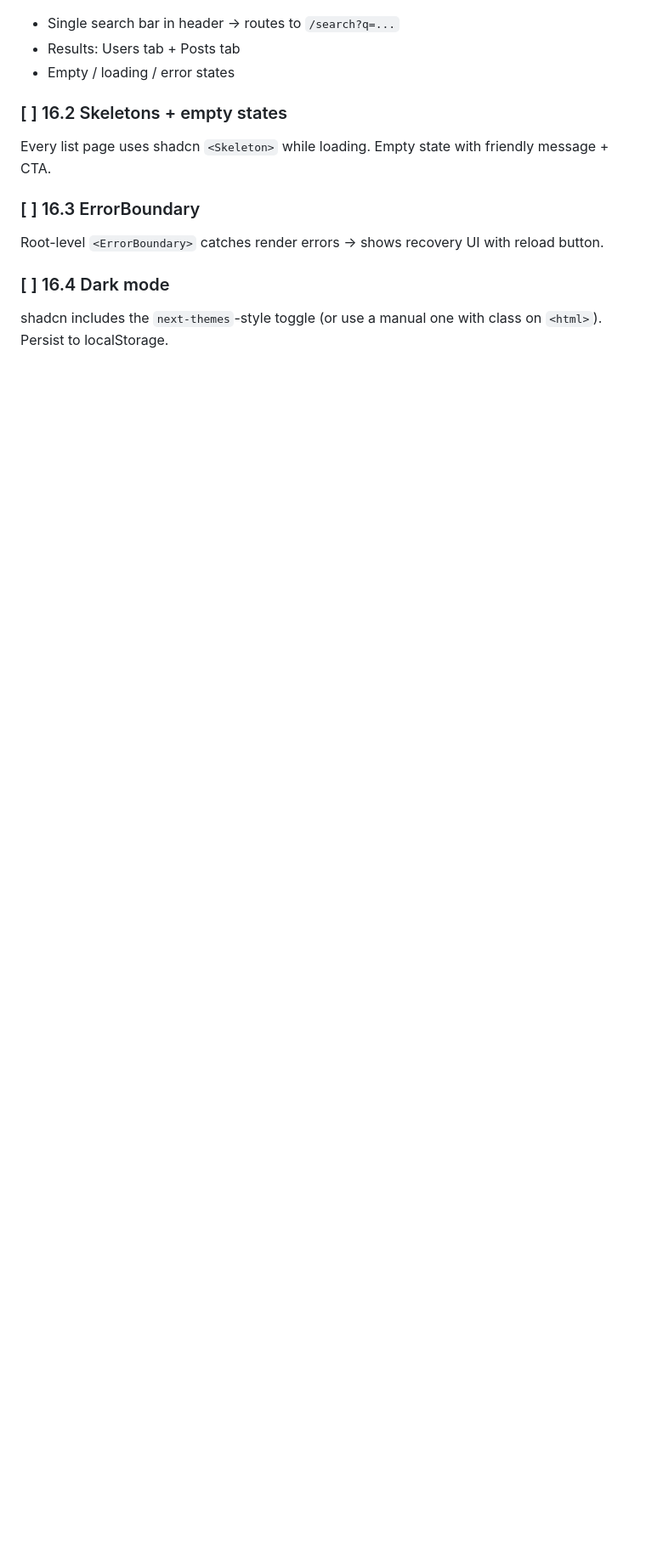
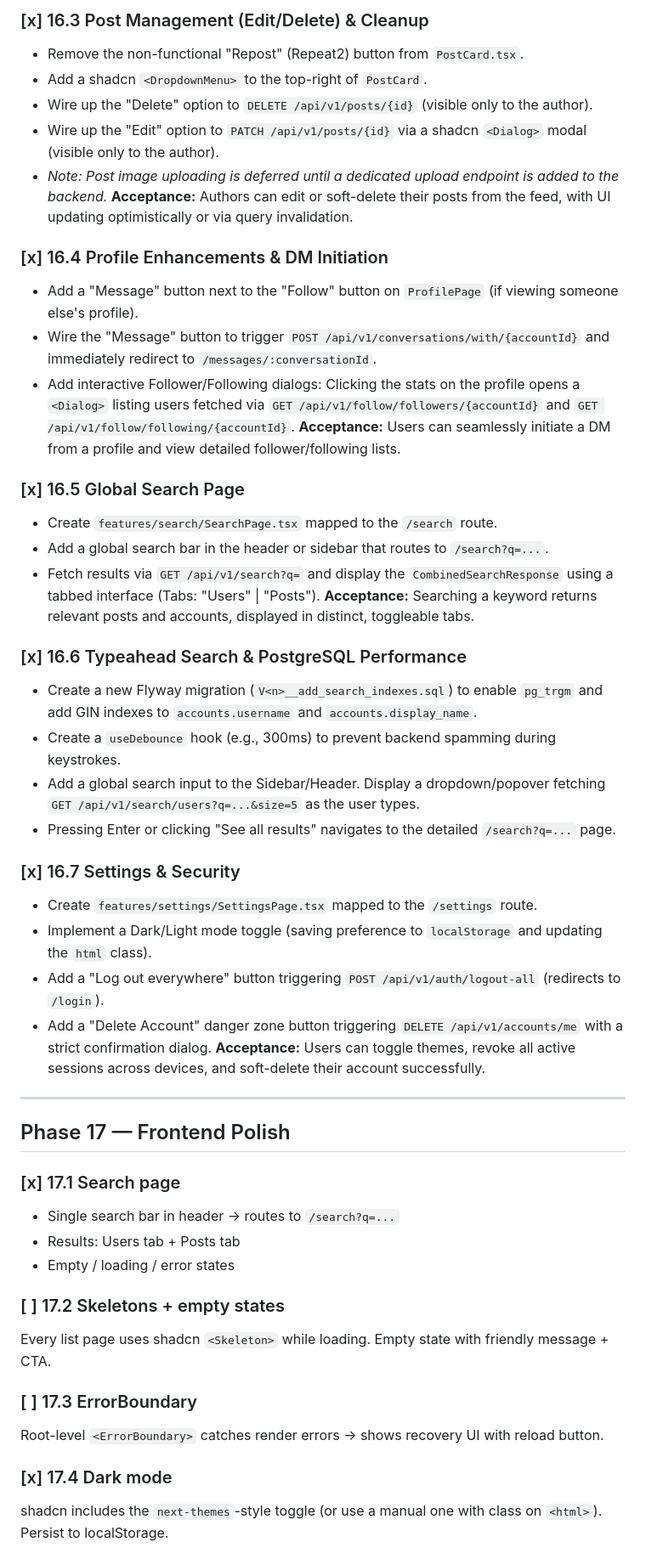
Before and after one commit to IlhanKazan/social-media, a Markdown page: PLAN.md, the part around one of its changes. Shown at 85% size. Rendered like a GitHub page; blank space fills up the shorter version.

Commit message:
docs(plan): mark phase 16 and dark mode as completed

```diff
--- a/PLAN.md
+++ b/PLAN.md
@@ -1258,13 +1273,51 @@ Globally subscribe to `/user/queue/notifications`:
+### [x] 16.3 Post Management (Edit/Delete) & Cleanup
+- Remove the non-functional "Repost" (Repeat2) button from `PostCard.tsx`.
+- Add a shadcn `<DropdownMenu>` to the top-right of `PostCard`.
+- Wire up the "Delete" option to `DELETE /api/v1/posts/{id}` (visible only to the author).
+- Wire up the "Edit" option to `PATCH /api/v1/posts/{id}` via a shadcn `<Dialog>` modal (visible only to the author).
+- *Note: Post image uploading is deferred until a dedicated upload endpoint is added to the backend.*
+  **Acceptance:** Authors can edit or soft-delete their posts from the feed, with UI updating optimistically or via query invalidation.
+
+### [x] 16.4 Profile Enhancements & DM Initiation
+- Add a "Message" button next to the "Follow" button on `ProfilePage` (if viewing someone else's profile).
+- Wire the "Message" button to trigger `POST /api/v1/conversations/with/{accountId}` and immediately redirect to `/messages/:conversationId`.
+- Add interactive Follower/Following dialogs: Clicking the stats on the profile opens a `<Dialog>` listing users fetched via `GET /api/v1/follow/followers/{accountId}` and `GET /api/v1/follow/following/{accountId}`.
+  **Acceptance:** Users can seamlessly initiate a DM from a profile and view detailed follower/following lists.
+
+### [x] 16.5 Global Search Page
+- Create `features/search/SearchPage.tsx` mapped to the `/search` route.
+- Add a global search bar in the header or sidebar that routes to `/search?q=...`.
+- Fetch results via `GET /api/v1/search?q=` and display the `CombinedSearchResponse` using a tabbed interface (Tabs: "Users" | "Posts").
+  **Acceptance:** Searching a keyword returns relevant posts and accounts, displayed in distinct, toggleable tabs.
+
+### [x] 16.6 Typeahead Search & PostgreSQL Performance
+- Create a new Flyway migration (`V<n>__add_search_indexes.sql`) to enable `pg_trgm` and add GIN indexes to `accounts.username` and `accounts.display_name`.
+- Create a `useDebounce` hook (e.g., 300ms) to prevent backend spamming during keystrokes.
+- Add a global search input to the Sidebar/Header. Display a dropdown/popover fetching `GET /api/v1/search/users?q=...&size=5` as the user types.
+- Pressing Enter or clicking "See all results" navigates to the detailed `/search?q=...` page.
+
+### [x] 16.7 Settings & Security
+- Create `features/settings/SettingsPage.tsx` mapped to the `/settings` route.
+- Implement a Dark/Light mode toggle (saving preference to `localStorage` and updating the `html` class).
+- Add a "Log out everywhere" button triggering `POST /api/v1/auth/logout-all` (redirects to `/login`).
+- Add a "Delete Account" danger zone button triggering `DELETE /api/v1/accounts/me` with a strict confirmation dialog.
+  **Acceptance:** Users can toggle themes, revoke all active sessions across devices, and soft-delete their account successfully.
+
+---
+
+## Phase 17 — Frontend Polish
+
+### [x] 17.1 Search page
 - Single search bar in header → routes to `/search?q=...`
 - Results: Users tab + Posts tab
 - Empty / loading / error states
 
-### [ ] 16.2 Skeletons + empty states
+### [ ] 17.2 Skeletons + empty states
 Every list page uses shadcn `<Skeleton>` while loading. Empty state with friendly message + CTA.
 
-### [ ] 16.3 ErrorBoundary
+### [ ] 17.3 ErrorBoundary
 Root-level `<ErrorBoundary>` catches render errors → shows recovery UI with reload button.
 
-### [ ] 16.4 Dark mode
+### [x] 17.4 Dark mode
 shadcn includes the `next-themes`-style toggle (or use a manual one with class on `<html>`). Persist to localStorage.
 
```
Also changed, not shown: other parts of PLAN.md (+34 -19 lines).
